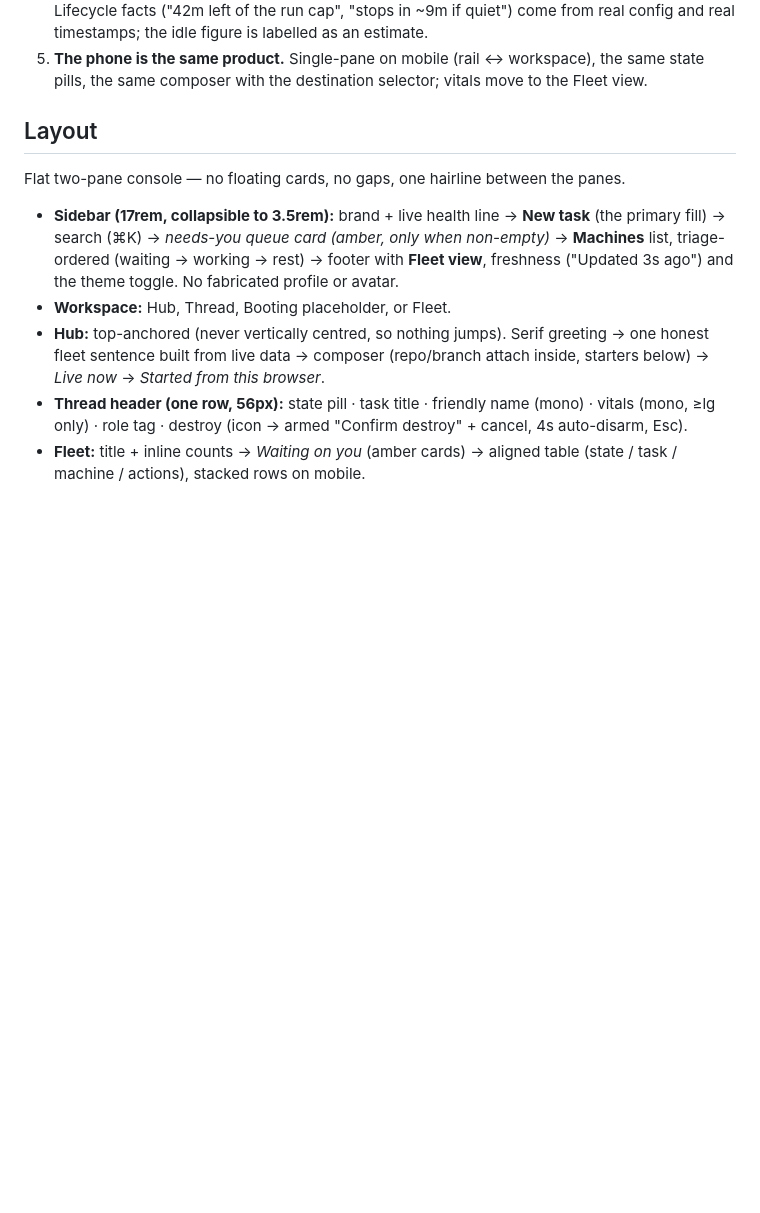
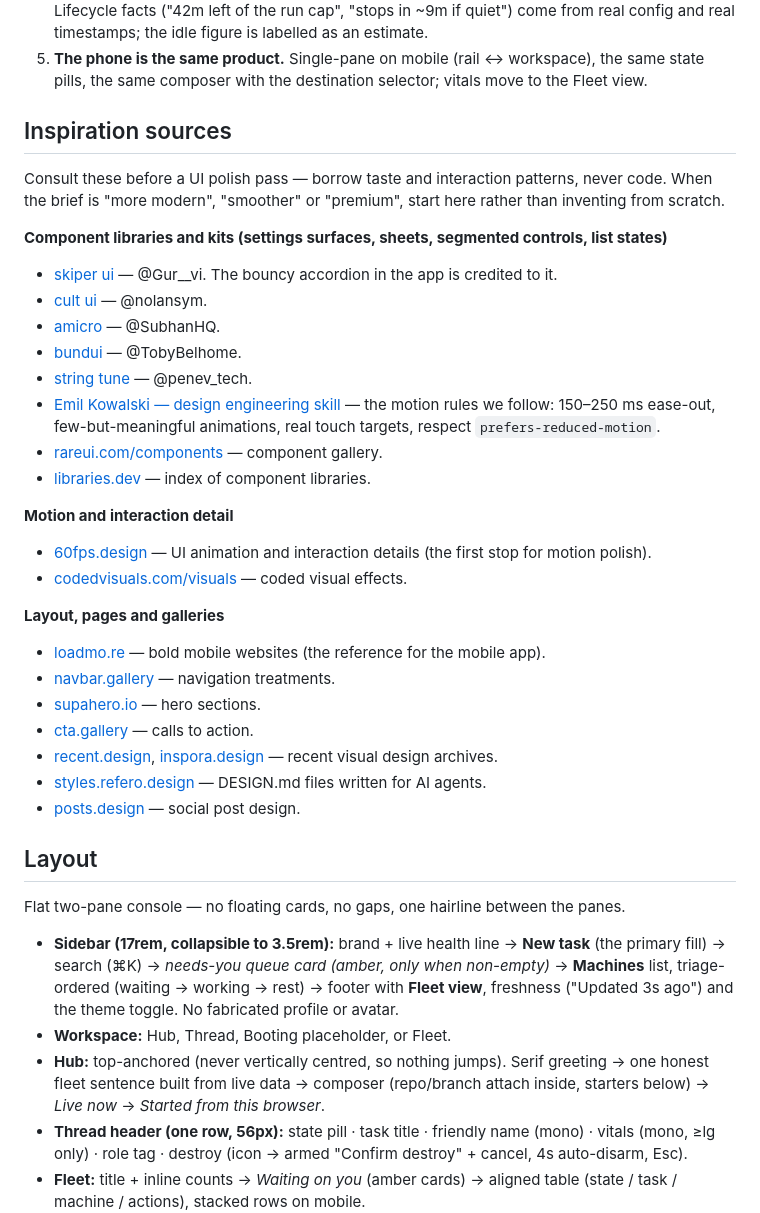
Before and after one commit to HatriGt/agent-sandbox, a Markdown page: web/DESIGN.md, the part around the change. Drawn GitHub-style; blank space fills up the shorter version.

Commit message:
docs(web): record the UI inspiration sources in DESIGN.md
Co-Authored-By: Claude Fable 5 <noreply@anthropic.com>

```diff
--- a/web/DESIGN.md
+++ b/web/DESIGN.md
@@ -30,6 +30,41 @@
    real timestamps; the idle figure is labelled as an estimate.
 5. **The phone is the same product.** Single-pane on mobile (rail ↔ workspace), the same state pills,
    the same composer with the destination selector; vitals move to the Fleet view.
+
+## Inspiration sources
+
+Consult these before a UI polish pass — borrow taste and interaction patterns, never code. When the
+brief is "more modern", "smoother" or "premium", start here rather than inventing from scratch.
+
+**Component libraries and kits (settings surfaces, sheets, segmented controls, list states)**
+
+- [skiper ui](https://skiper-ui.com) — @Gur__vi. The bouncy accordion in the app is credited to it.
+- [cult ui](https://cult-ui.com) — @nolansym.
+- [amicro](https://amicro.vercel.app) — @SubhanHQ.
+- [bundui](https://bundui.io) — @TobyBelhome.
+- [string tune](https://string-tune.fiddle.digital) — @penev_tech.
+- [Emil Kowalski — design engineering skill](https://www.ui-skills.com/skills/emilkowalski/emil-design-eng)
+  — the motion rules we follow: 150–250 ms ease-out, few-but-meaningful animations, real touch
+  targets, respect `prefers-reduced-motion`.
+- [rareui.com/components](https://www.rareui.com/components) — component gallery.
+- [libraries.dev](https://libraries.dev) — index of component libraries.
+
+**Motion and interaction detail**
+
+- [60fps.design](https://60fps.design) — UI animation and interaction details (the first stop for
+  motion polish).
+- [codedvisuals.com/visuals](https://codedvisuals.com/visuals) — coded visual effects.
+
+**Layout, pages and galleries**
+
+- [loadmo.re](https://loadmo.re) — bold mobile websites (the reference for the mobile app).
+- [navbar.gallery](https://navbar.gallery) — navigation treatments.
+- [supahero.io](https://supahero.io) — hero sections.
+- [cta.gallery](https://cta.gallery) — calls to action.
+- [recent.design](https://recent.design), [inspora.design](https://inspora.design) — recent visual
+  design archives.
+- [styles.refero.design](https://styles.refero.design) — DESIGN.md files written for AI agents.
+- [posts.design](https://posts.design) — social post design.
 
 ## Layout
 
```
